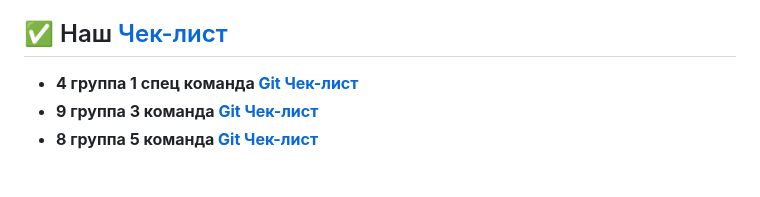
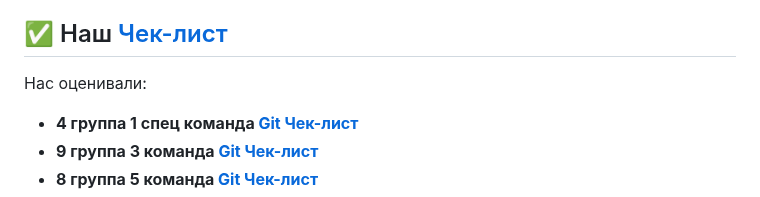
Before and after one commit to wizado7/MoneyGuard, a Markdown page: README.md, the part around the change. Rendered like a GitHub page; blank space fills up the shorter version.

Commit message:
Task #23: Update README.md

```diff
--- a/README.md
+++ b/README.md
@@ -59,6 +59,7 @@ MoneyGuard помогает взять под контроль личные фи
 
 
 ## ✅ Наш [Чек-лист](https://docs.google.com/spreadsheets/d/1cfGVbr18j8LwufJ-sXo4wqPIhHYh7-kiY-nGHST9bUM/edit?gid=0#gid=0)
+Нас оценивали:
 - **4 группа 1 спец команда [Git](https://github.com/noviyblock/TechTrek-Web-repository) [Чек-лист](https://docs.google.com/spreadsheets/d/13YKOvzV7jyS1OseR_betV5oW4j_kMyNTD6rEV9CL7d4/edit?usp=sharing)**
 - **9 группа 3 команда [Git](https://github.com/slash0t/travel-planner) [Чек-лист](https://docs.google.com/spreadsheets/d/195jVLHMlAAU-fgBwmSOLQPdO-yhVrDwKYtFTor5-Xs4/edit?gid=106249898#gid=106249898)**
 - **8 группа 5 команда [Git](https://gitlab.com/vsu.cs/TPmain) [Чек-лист](https://docs.google.com/spreadsheets/d/14pd8UNl85quk7TuTDoyfVe29yNMbXnO-Itg9Sz_2X3g/edit?gid=995648071#gid=995648071)**
```
